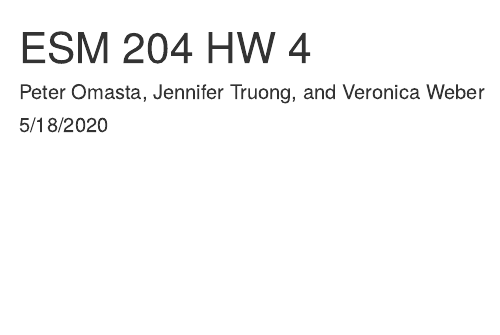
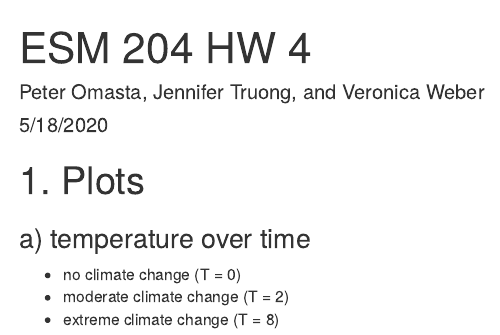
Before and after one commit to veronicaweber/esm204_hw4, an R Markdown document (esm204_hw4.Rmd): the page in a window 1100 px wide, from its top. Rendered offline with R 4.5, knitr and Pandoc, with nearby package versions.

Commit message:
Started finding temperatures for no climate change

````diff
--- a/esm204_hw4.Rmd
+++ b/esm204_hw4.Rmd
@@ -68,3 +68,18 @@ t = c(0:200)
 # Use the following base case parameters for this model: delta = .005, eta = .5, g = .01, beta = .05.
 
 ```
+
+# 1. Plots
+
+### a) temperature over time
+
+- no climate change (T = 0)
+- moderate climate change (T = 2)
+- extreme climate change (T = 8)
+
+```{r}
+
+# Find BAU temp under T = 0
+
+temp_t_0 = lapply(year, bau_temp, T = 0)
+```
````
Also changed, not shown: esm204_hw4.Rmd (2 more changed lines).
